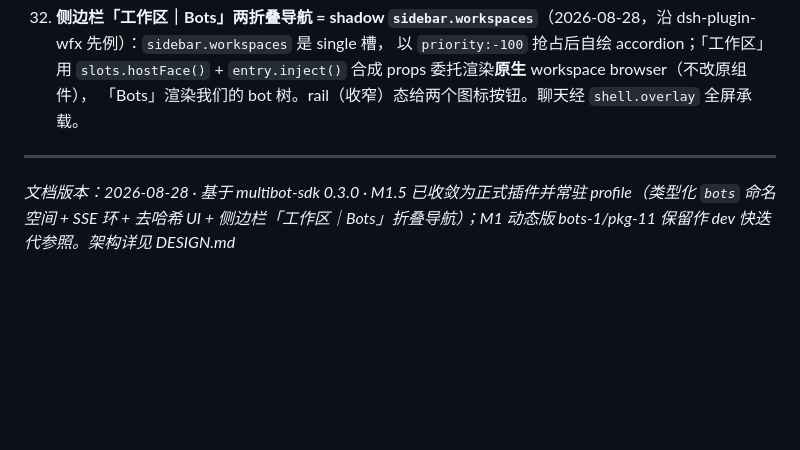
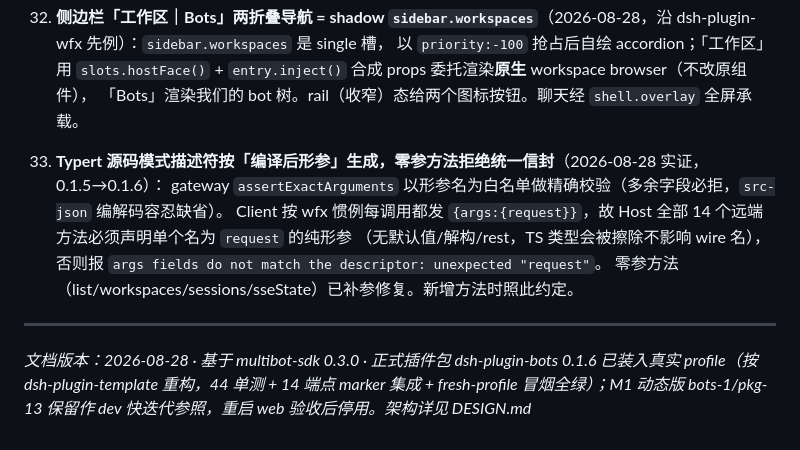
Before and after one commit to dushaobindoudou/dsh-bots, a Markdown page: DEVELOPMENT.md, the part around the change. Rendered like a GitHub page; blank space fills up the shorter version.

Commit message:
docs: record the typert descriptor pitfall (§12-33) and refresh the version footer

```diff
--- a/DEVELOPMENT.md
+++ b/DEVELOPMENT.md
@@ -421,7 +421,12 @@ curl -sN --compressed "http://127.0.0.1:$PORT/events?token=$TOKEN"
 32. **侧边栏「工作区｜Bots」两折叠导航 = shadow `sidebar.workspaces`**（2026-08-28，沿 dsh-plugin-wfx 先例）：`sidebar.workspaces` 是 single 槽，
     以 `priority:-100` 抢占后自绘 accordion；「工作区」用 `slots.hostFace()` + `entry.inject()` 合成 props 委托渲染**原生** workspace browser（不改原组件），
     「Bots」渲染我们的 bot 树。rail（收窄）态给两个图标按钮。聊天经 `shell.overlay` 全屏承载。
+33. **Typert 源码模式描述符按「编译后形参」生成，零参方法拒绝统一信封**（2026-08-28 实证，0.1.5→0.1.6）：
+    gateway `assertExactArguments` 以形参名为白名单做精确校验（多余字段必拒，`src-json` 编解码容忍缺省）。
+    Client 按 wfx 惯例每调用都发 `{args:{request}}`，故 Host 全部 14 个远端方法必须声明单个名为 `request` 的纯形参
+    （无默认值/解构/rest，TS 类型会被擦除不影响 wire 名），否则报 `args fields do not match the descriptor: unexpected "request"`。
+    零参方法（list/workspaces/sessions/sseState）已补参修复。新增方法时照此约定。
 
 ---
 
-*文档版本：2026-08-28 · 基于 multibot-sdk 0.3.0 · M1.5 已收敛为正式插件并常驻 profile（类型化 `bots` 命名空间 + SSE 环 + 去哈希 UI + 侧边栏「工作区｜Bots」折叠导航）；M1 动态版 bots-1/pkg-11 保留作 dev 快迭代参照。架构详见 DESIGN.md*
+*文档版本：2026-08-28 · 基于 multibot-sdk 0.3.0 · 正式插件包 dsh-plugin-bots 0.1.6 已装入真实 profile（按 dsh-plugin-template 重构，44 单测 + 14 端点 marker 集成 + fresh-profile 冒烟全绿）；M1 动态版 bots-1/pkg-13 保留作 dev 快迭代参照，重启 web 验收后停用。架构详见 DESIGN.md*
```
